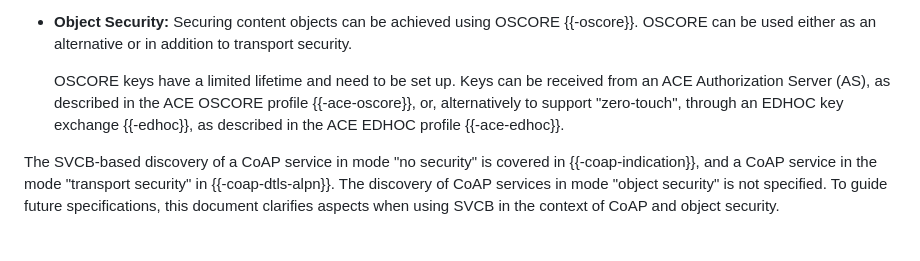
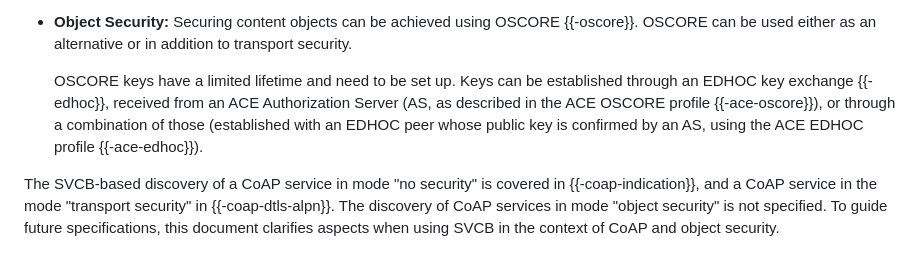
Before and after one commit to anr-bmbf-pivot/draft-lenders-core-dnr, a Markdown page: draft-lenders-core-dnr.md, the part around the change. Rendered like a GitHub page.

Commit message:
intro: overhaul explanation of OSCORE setup
This points out that EDHOC can be used without ACE, and removes
zero-touch wording (which is commissioning related, and an extra step).

```diff
--- a/draft-lenders-core-dnr.md
+++ b/draft-lenders-core-dnr.md
@@ -118,7 +118,9 @@ CoAP offers three security modes:
   addition to transport security.
 
   OSCORE keys have a limited lifetime and need to be set up.
-  Keys can be received from an ACE Authorization Server (AS), as described in the ACE OSCORE profile {{-ace-oscore}}, or, alternatively to support "zero-touch", through an EDHOC key exchange {{-edhoc}}, as described in the ACE EDHOC profile {{-ace-edhoc}}.
+  Keys can be established through an EDHOC key exchange {{-edhoc}},
+  received from an ACE Authorization Server (AS, as described in the ACE OSCORE profile {{-ace-oscore}}),
+  or through a combination of those (established with an EDHOC peer whose public key is confirmed by an AS, using the ACE EDHOC profile {{-ace-edhoc}}).
 
 The SVCB-based discovery of a CoAP service in mode "no security" is covered in {{-coap-indication}}, and a CoAP service in the mode "transport security" in {{-coap-dtls-alpn}}.
 The discovery of CoAP services in mode "object security" is not specified.
```
